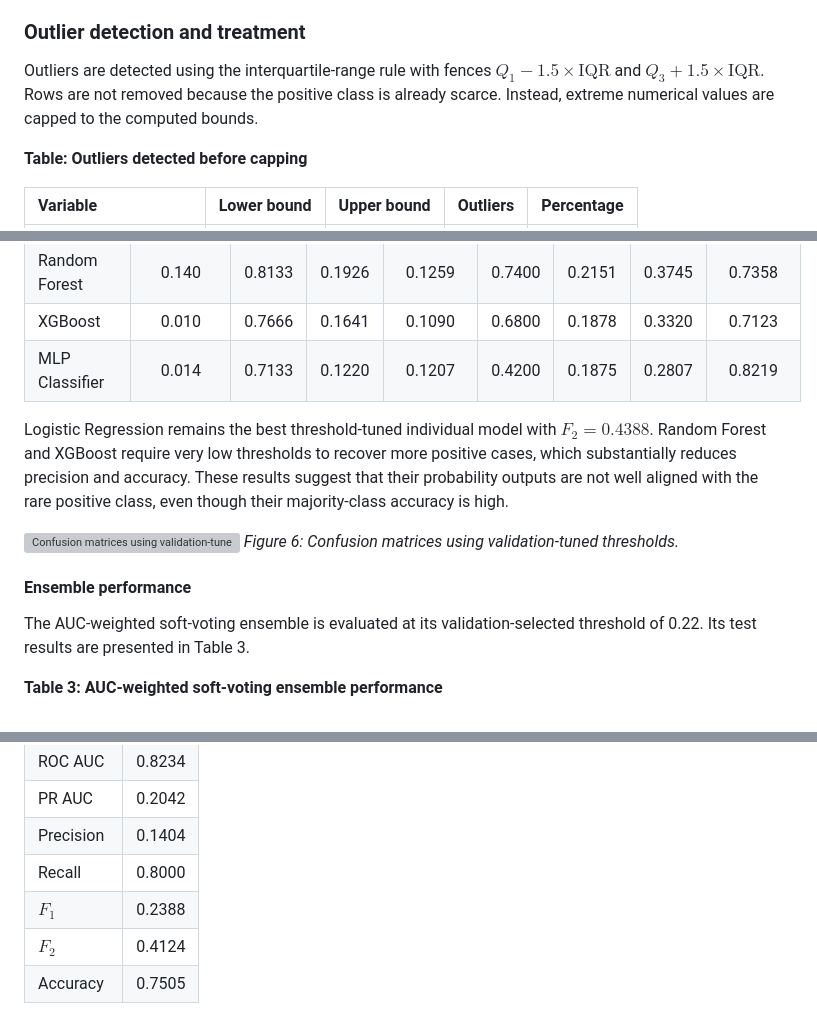
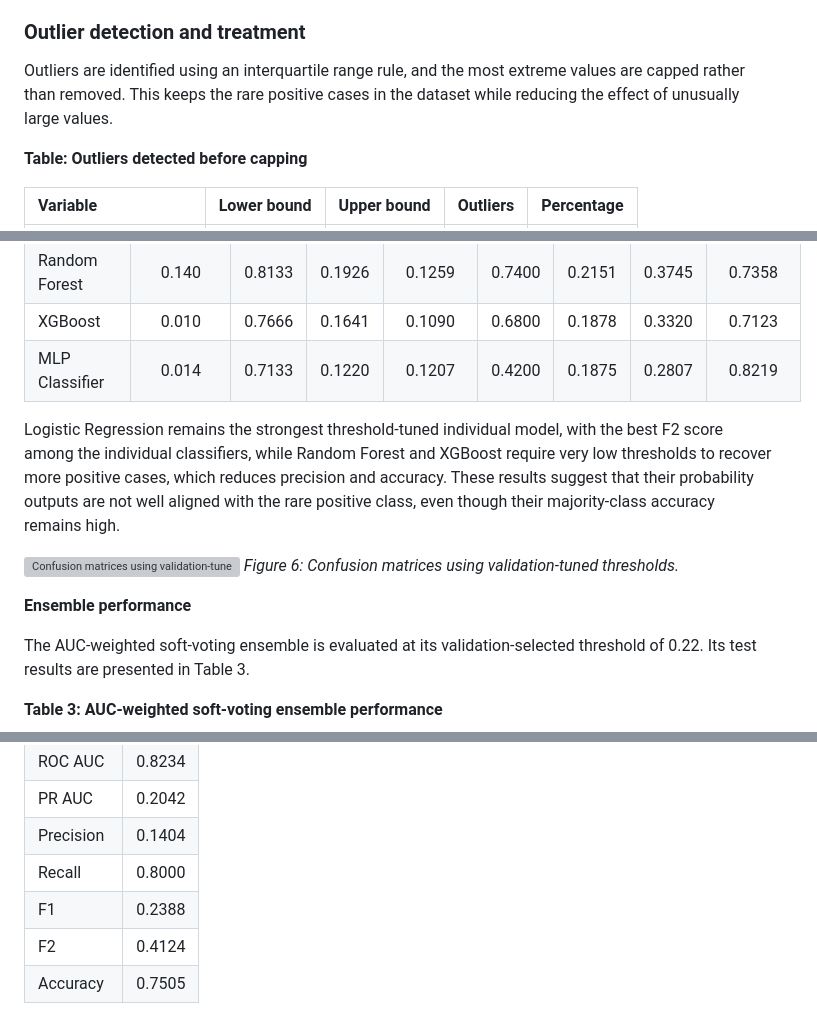
Before and after one commit to tatkien/programming-for-ai, a Markdown page: docs/content/tabular.md, 3 parts joined by grey strips. Drawn GitHub-style; grey boxes are pictures that could not be loaded.

```diff
--- a/docs/content/tabular.md
+++ b/docs/content/tabular.md
@@ -68,7 +68,7 @@ Figure 3 compares the distributions of several attributes between patients with
 
 ### Outlier detection and treatment
 
-Outliers are detected using the interquartile-range rule with fences $Q_1 - 1.5 \times \text{IQR}$ and $Q_3 + 1.5 \times \text{IQR}$. Rows are not removed because the positive class is already scarce. Instead, extreme numerical values are capped to the computed bounds.
+Outliers are identified using an interquartile range rule, and the most extreme values are capped rather than removed. This keeps the rare positive cases in the dataset while reducing the effect of unusually large values.
 
 **Table: Outliers detected before capping**
 
@@ -181,12 +175,12 @@ The default threshold is not necessarily appropriate for an imbalanced medical-s
 | XGBoost | 0.010 | 0.7666 | 0.1641 | 0.1090 | 0.6800 | 0.1878 | 0.3320 | 0.7123 |
 | MLP Classifier | 0.014 | 0.7133 | 0.1220 | 0.1207 | 0.4200 | 0.1875 | 0.2807 | 0.8219 |
 
-Logistic Regression remains the best threshold-tuned individual model with $F_2 = 0.4388$. Random Forest and XGBoost require very low thresholds to recover more positive cases, which substantially reduces precision and accuracy. These results suggest that their probability outputs are not well aligned with the rare positive class, even though their majority-class accuracy is high.
+Logistic Regression remains the strongest threshold-tuned individual model, with the best F2 score among the individual classifiers, while Random Forest and XGBoost require very low thresholds to recover more positive cases, which reduces precision and accuracy. These results suggest that their probability outputs are not well aligned with the rare positive class, even though their majority-class accuracy remains high.
 
 ![Confusion matrices using validation-tuned thresholds](assets/tabular/tabular_confusion_matrices.png)
 *Figure 6: Confusion matrices using validation-tuned thresholds.*
 
-#### Ensemble performance
+**Ensemble performance**
 
 The AUC-weighted soft-voting ensemble is evaluated at its validation-selected threshold of 0.22. Its test results are presented in Table 3.
 
@@ -199,8 +193,8 @@ The AUC-weighted soft-voting ensemble is evaluated at its validation-selected th
 | PR AUC | 0.2042 |
 | Precision | 0.1404 |
 | Recall | 0.8000 |
-| $F_1$ | 0.2388 |
-| $F_2$ | 0.4124 |
+| F1 | 0.2388 |
+| F2 | 0.4124 |
 | Accuracy | 0.7505 |
 
 The ensemble has slightly lower ROC AUC than Logistic Regression but reaches the highest recall among the final threshold-selected systems. It identifies 80% of stroke-positive patients, although precision falls to 14.04%. This operating point is suitable only when the system is treated as an initial screening tool and false-positive predictions can be followed by professional clinical assessment.
```
Also changed, not shown: other parts of docs/content/tabular.md (+19 -25 lines).
